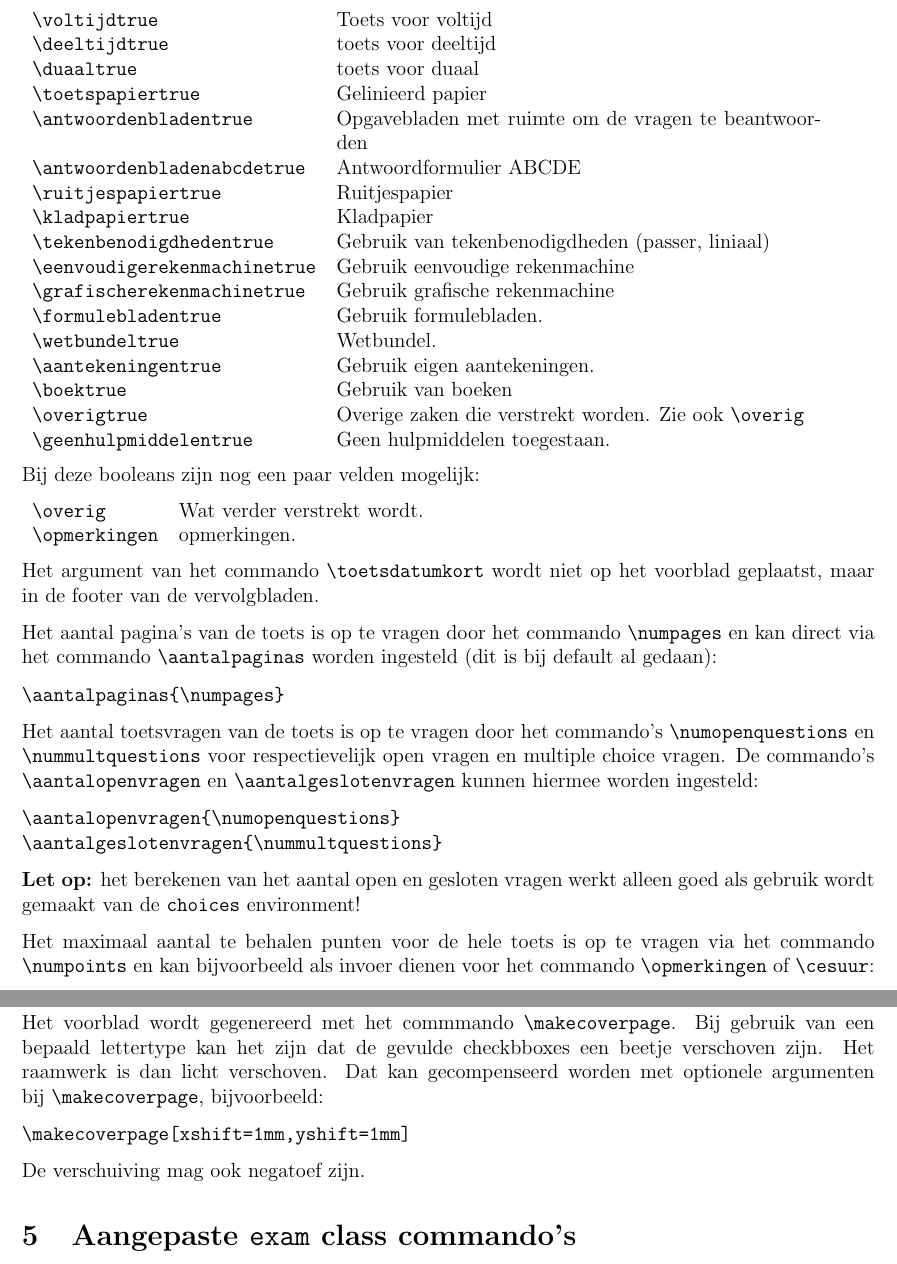
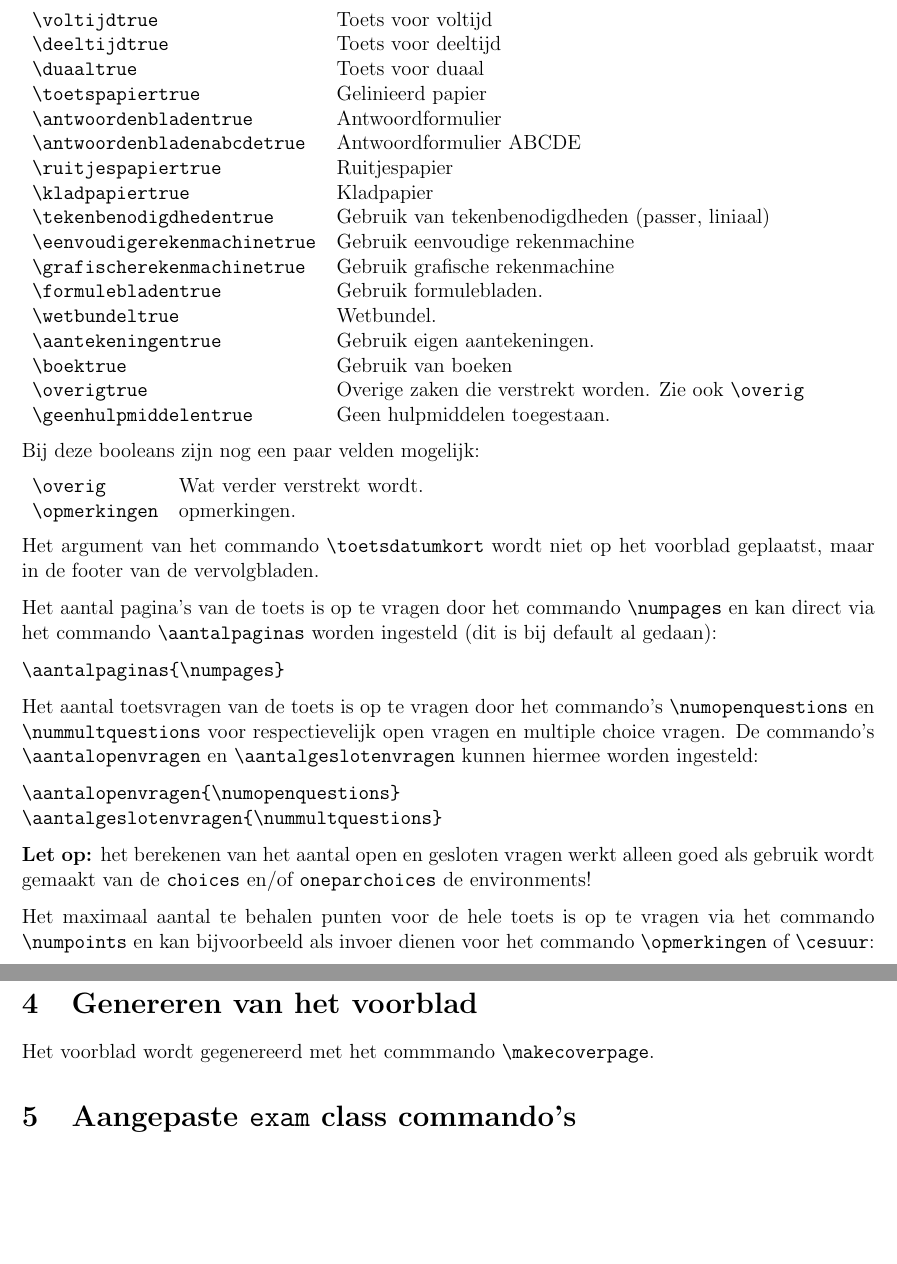
Before and after one commit to jesseopdenbrouw/tisdexam, a LaTeX problem sheet (tisdexam-doc.tex): two parts of pages 3 and 5 of 10 before the commit and two parts of pages 3 and 5 of 9 after it, joined at a grey line, cut so that both start at the same text, the shorter picture padded with empty space. Compiled offline with pdfLaTeX; a LaTeX package or settings file that is missing is left out.

Commit message:
Update tisdexam-doc.tex

```diff
--- a/tisdexam-doc.tex
+++ b/tisdexam-doc.tex
@@ -225,10 +226,10 @@ of false (default) gezet kunnen worden.
 
 \begin{tabular}{lp{10cm}}
 \verb|\voltijdtrue| & Toets voor voltijd \\
-\verb|\deeltijdtrue| & toets voor deeltijd \\
-\verb|\duaaltrue| & toets voor duaal \\
+\verb|\deeltijdtrue| & Toets voor deeltijd \\
+\verb|\duaaltrue| & Toets voor duaal \\
 \verb|\toetspapiertrue| & Gelinieerd papier \\
-\verb|\antwoordenbladentrue| & Opgavebladen met ruimte om de vragen te beantwoorden \\
+\verb|\antwoordenbladentrue| & Antwoordformulier \\
 \verb|\antwoordenbladenabcdetrue| & Antwoordformulier ABCDE \\
 \verb|\ruitjespapiertrue| & Ruitjespapier \\
 \verb|\kladpapiertrue| & Kladpapier \\
@@ -267,7 +268,7 @@ De commando's \verb|\aantalopenvragen| en \verb|\aantalgeslotenvragen| kunnen hi
 \verb|\aantalopenvragen{\numopenquestions}| \\
 \verb|\aantalgeslotenvragen{\nummultquestions}|
 
-\textbf{Let op:} het berekenen van het aantal open en gesloten vragen werkt alleen goed als gebruik wordt gemaakt van de \verb|choices| environment!
+\textbf{Let op:} het berekenen van het aantal open en gesloten vragen werkt alleen goed als gebruik wordt gemaakt van de \verb|choices| en/of \verb|oneparchoices| de environments!
 
 Het maximaal aantal te behalen punten voor de hele toets is op te vragen via het commando
 \verb|\numpoints| en kan bijvoorbeeld als invoer dienen voor het commando \verb|\opmerkingen| of
@@ -331,11 +333,11 @@ Het maximaal aantal te behalen punten voor de hele toets is op te vragen via het
 \section{Genereren van het voorblad}
 
 Het voorblad wordt gegenereerd met het commmando \verb|\makecoverpage|.
-Bij gebruik van een bepaald lettertype kan het zijn dat de gevulde checkbboxes een beetje verschoven zijn. Het raamwerk is dan licht verschoven. Dat kan gecompenseerd worden met optionele argumenten bij \verb|\makecoverpage|, bijvoorbeeld:
-
-\verb|\makecoverpage[xshift=1mm,yshift=1mm]|
-
-De verschuiving mag ook negatoef zijn.
+%Bij gebruik van een bepaald lettertype kan het zijn dat de gevulde checkbboxes een beetje verschoven zijn. Het raamwerk is dan licht verschoven. Dat kan gecompenseerd worden met optionele argumenten bij \verb|\makecoverpage|, bijvoorbeeld:
+%
+%\verb|\makecoverpage[xshift=1mm,yshift=1mm]|
+%
+%De verschuiving mag ook negatief zijn.
 
 \section{Aangepaste \DocClass{exam} class commando's}
 Een aantal commando's uit de \DocClass{exam} class is aangepast.
```
Also changed, not shown: tisdexam-doc.tex (10 more changed lines).
